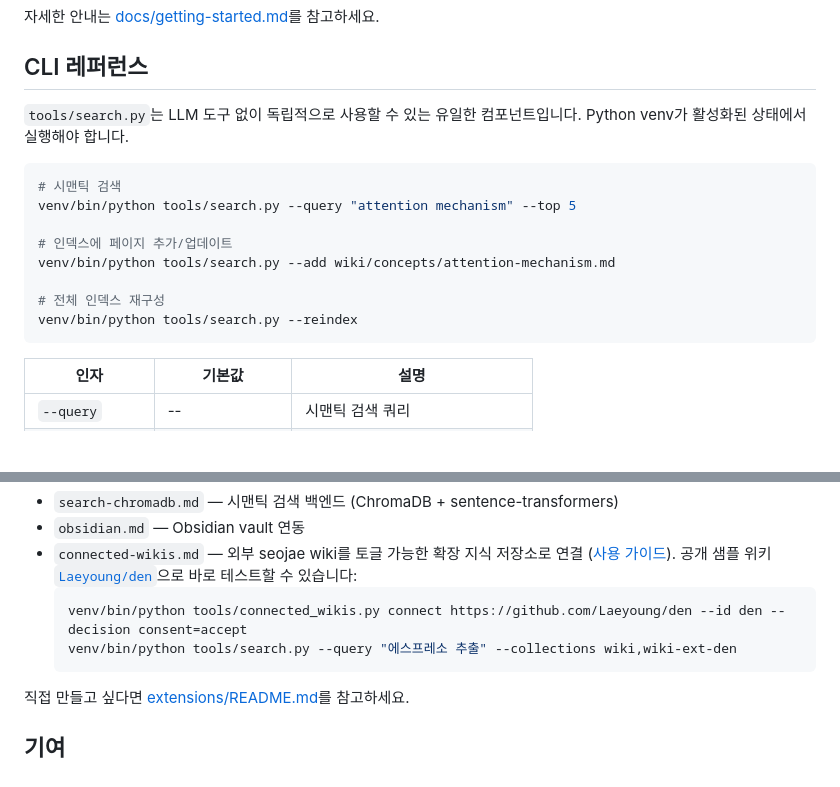
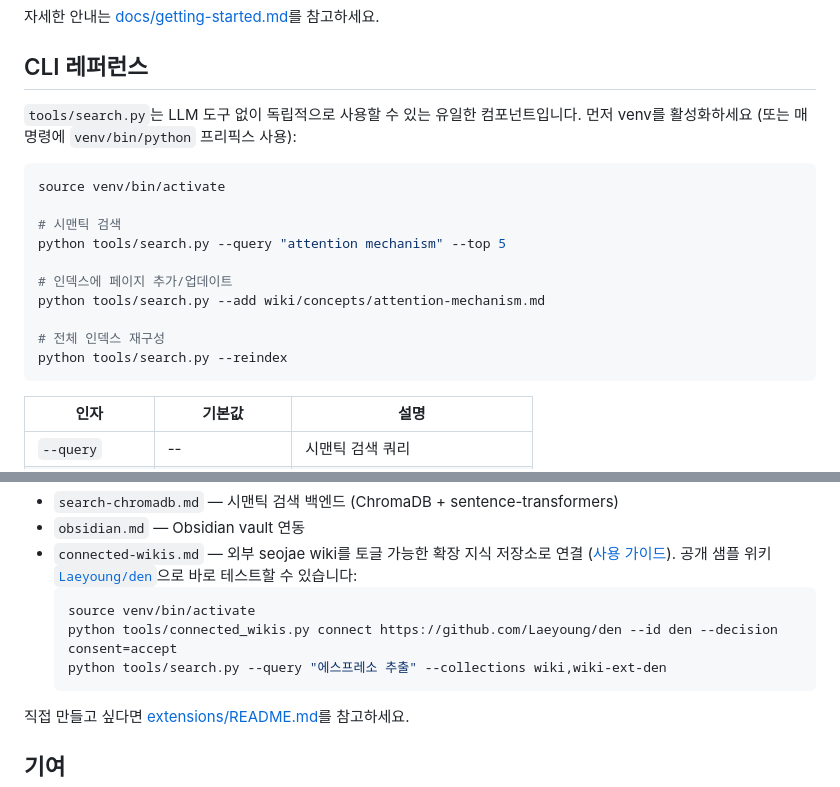
Before and after one commit to VibeVista/seojae, a Markdown page: README.ko.md, 2 parts joined by grey strips. Drawn GitHub-style; blank space fills up the shorter version.

````diff
--- a/README.ko.md
+++ b/README.ko.md
@@ -107,17 +107,19 @@ gemini          # Gemini CLI
 ## CLI 레퍼런스
 
 `tools/search.py`는 LLM 도구 없이 독립적으로 사용할 수 있는 유일한 컴포넌트입니다.
-Python venv가 활성화된 상태에서 실행해야 합니다.
+먼저 venv를 활성화하세요 (또는 매 명령에 `venv/bin/python` 프리픽스 사용):
 
 ```bash
+source venv/bin/activate
+
 # 시맨틱 검색
-venv/bin/python tools/search.py --query "attention mechanism" --top 5
+python tools/search.py --query "attention mechanism" --top 5
 
 # 인덱스에 페이지 추가/업데이트
-venv/bin/python tools/search.py --add wiki/concepts/attention-mechanism.md
+python tools/search.py --add wiki/concepts/attention-mechanism.md
 
 # 전체 인덱스 재구성
-venv/bin/python tools/search.py --reindex
+python tools/search.py --reindex
 ```
 
 | 인자 | 기본값 | 설명 |
@@ -160,8 +162,9 @@ venv/bin/python tools/search.py --reindex
   ([사용 가이드](docs/connected-wikis-guide.ko.md)). 공개 샘플 위키
   [`Laeyoung/den`](https://github.com/Laeyoung/den)으로 바로 테스트할 수 있습니다:
   ```bash
-  venv/bin/python tools/connected_wikis.py connect https://github.com/Laeyoung/den --id den --decision consent=accept
-  venv/bin/python tools/search.py --query "에스프레소 추출" --collections wiki,wiki-ext-den
+  source venv/bin/activate
+  python tools/connected_wikis.py connect https://github.com/Laeyoung/den --id den --decision consent=accept
+  python tools/search.py --query "에스프레소 추출" --collections wiki,wiki-ext-den
   ```
 
 직접 만들고 싶다면 [extensions/README.md](extensions/README.md)를 참고하세요.
````
Also changed, not shown: README.md (+9 -6 lines), docs/connected-wikis-guide.ko.md (+26 -20 lines).
